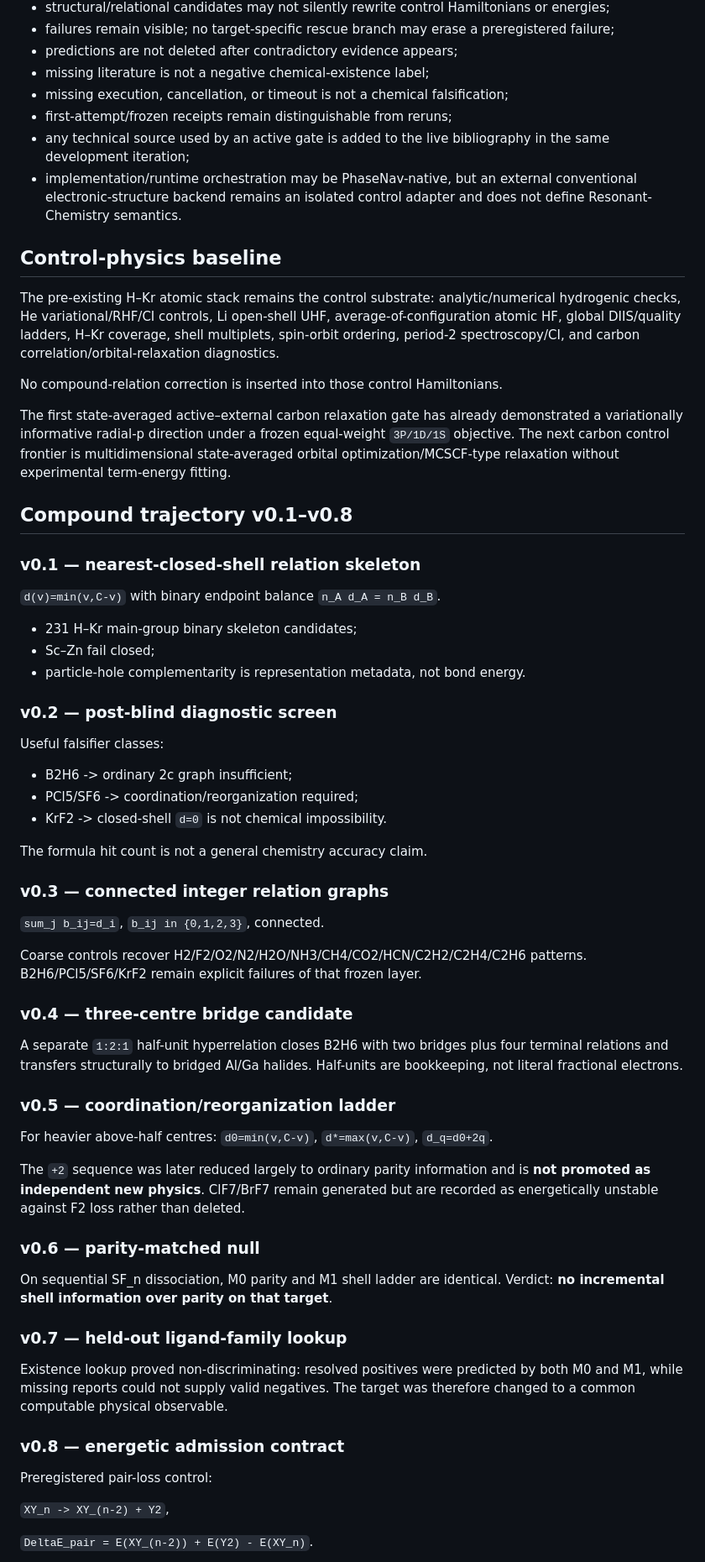
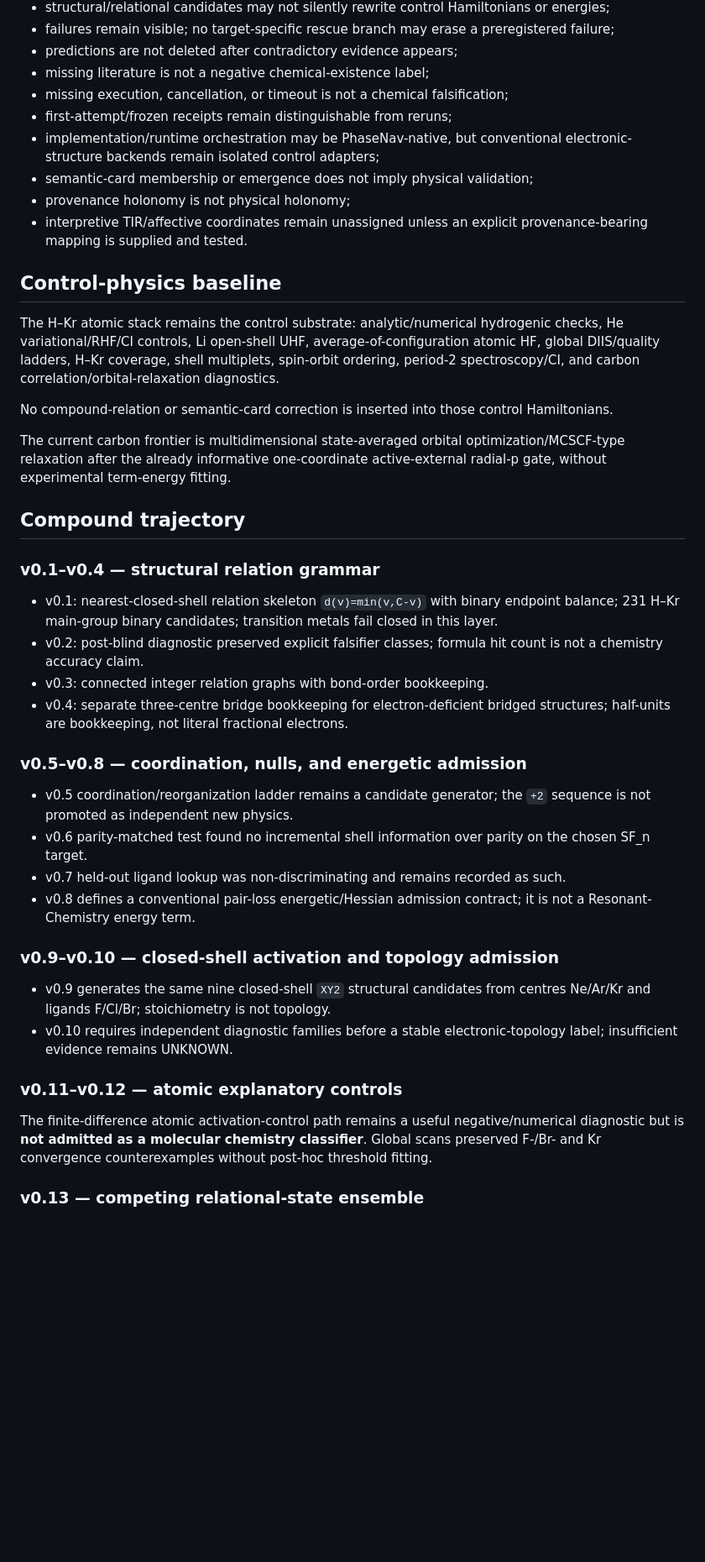
Before and after one commit to AdrianLipa90/Resonant-Chemistry, a Markdown page: STATUS.md, the part around one of its changes. Shown at 84% size. GitHub-like rendering; blank space fills up the shorter version.

```diff
--- a/STATUS.md
+++ b/STATUS.md
@@ -20,66 +18,43 @@ This status describes the state that has already been merged to `main` through m
 - missing literature is not a negative chemical-existence label;
 - missing execution, cancellation, or timeout is not a chemical falsification;
 - first-attempt/frozen receipts remain distinguishable from reruns;
-- any technical source used by an active gate is added to the live bibliography in the same development iteration;
-- implementation/runtime orchestration may be PhaseNav-native, but an external conventional electronic-structure backend remains an isolated control adapter and does not define Resonant-Chemistry semantics.
+- implementation/runtime orchestration may be PhaseNav-native, but conventional electronic-structure backends remain isolated control adapters;
+- semantic-card membership or emergence does not imply physical validation;
+- provenance holonomy is not physical holonomy;
+- interpretive TIR/affective coordinates remain unassigned unless an explicit provenance-bearing mapping is supplied and tested.
 
 ## Control-physics baseline
 
-The pre-existing H–Kr atomic stack remains the control substrate: analytic/numerical hydrogenic checks, He variational/RHF/CI controls, Li open-shell UHF, average-of-configuration atomic HF, global DIIS/quality ladders, H–Kr coverage, shell multiplets, spin-orbit ordering, period-2 spectroscopy/CI, and carbon correlation/orbital-relaxation diagnostics.
+The H–Kr atomic stack remains the control substrate: analytic/numerical hydrogenic checks, He variational/RHF/CI controls, Li open-shell UHF, average-of-configuration atomic HF, global DIIS/quality ladders, H–Kr coverage, shell multiplets, spin-orbit ordering, period-2 spectroscopy/CI, and carbon correlation/orbital-relaxation diagnostics.
 
-No compound-relation correction is inserted into those control Hamiltonians.
+No compound-relation or semantic-card correction is inserted into those control Hamiltonians.
 
-The first state-averaged active–external carbon relaxation gate has already demonstrated a variationally informative radial-p direction under a frozen equal-weight `3P/1D/1S` objective. The next carbon control frontier is multidimensional state-averaged orbital optimization/MCSCF-type relaxation without experimental term-energy fitting.
+The current carbon frontier is multidimensional state-averaged orbital optimization/MCSCF-type relaxation after the already informative one-coordinate active-external radial-p gate, without experimental term-energy fitting.
 
-## Compound trajectory v0.1–v0.8
+## Compound trajectory
 
-### v0.1 — nearest-closed-shell relation skeleton
+### v0.1–v0.4 — structural relation grammar
 
-`d(v)=min(v,C-v)` with binary endpoint balance `n_A d_A = n_B d_B`.
+- v0.1: nearest-closed-shell relation skeleton `d(v)=min(v,C-v)` with binary endpoint balance; 231 H–Kr main-group binary candidates; transition metals fail closed in this layer.
+- v0.2: post-blind diagnostic preserved explicit falsifier classes; formula hit count is not a chemistry accuracy claim.
+- v0.3: connected integer relation graphs with bond-order bookkeeping.
+- v0.4: separate three-centre bridge bookkeeping for electron-deficient bridged structures; half-units are bookkeeping, not literal fractional electrons.
 
-- 231 H–Kr main-group binary skeleton candidates;
-- Sc–Zn fail closed;
-- particle-hole complementarity is representation metadata, not bond energy.
+### v0.5–v0.8 — coordination, nulls, and energetic admission
 
-### v0.2 — post-blind diagnostic screen
+- v0.5 coordination/reorganization ladder remains a candidate generator; the `+2` sequence is not promoted as independent new physics.
+- v0.6 parity-matched test found no incremental shell information over parity on the chosen SF_n target.
+- v0.7 held-out ligand lookup was non-discriminating and remains recorded as such.
+- v0.8 defines a conventional pair-loss energetic/Hessian admission contract; it is not a Resonant-Chemistry energy term.
 
-Useful falsifier classes:
+### v0.9–v0.10 — closed-shell activation and topology admission
 
-- B2H6 -> ordinary 2c graph insufficient;
-- PCl5/SF6 -> coordination/reorganization required;
-- KrF2 -> closed-shell `d=0` is not chemical impossibility.
+- v0.9 generates the same nine closed-shell `XY2` structural candidates from centres Ne/Ar/Kr and ligands F/Cl/Br; stoichiometry is not topology.
+- v0.10 requires independent diagnostic families before a stable electronic-topology label; insufficient evidence remains UNKNOWN.
 
-The formula hit count is not a general chemistry accuracy claim.
+### v0.11–v0.12 — atomic explanatory controls
 
-### v0.3 — connected integer relation graphs
+The finite-difference atomic activation-control path remains a useful negative/numerical diagnostic but is **not admitted as a molecular chemistry classifier**. Global scans preserved F-/Br- and Kr convergence counterexamples without post-hoc threshold fitting.
 
-`sum_j b_ij=d_i`, `b_ij in {0,1,2,3}`, connected.
+### v0.13 — competing relational-state ensemble
 
-Coarse controls recover H2/F2/O2/N2/H2O/NH3/CH4/CO2/HCN/C2H2/C2H4/C2H6 patterns. B2H6/PCl5/SF6/KrF2 remain explicit failures of that frozen layer.
-
-### v0.4 — three-centre bridge candidate
-
-A separate `1:2:1` half-unit hyperrelation closes B2H6 with two bridges plus four terminal relations and transfers structurally to bridged Al/Ga halides. Half-units are bookkeeping, not literal fractional electrons.
-
-### v0.5 — coordination/reorganization ladder
-
-For heavier above-half centres: `d0=min(v,C-v)`, `d*=max(v,C-v)`, `d_q=d0+2q`.
-
-The `+2` sequence was later reduced largely to ordinary parity information and is **not promoted as independent new physics**. ClF7/BrF7 remain generated but are recorded as energetically unstable against F2 loss rather than deleted.
-
-### v0.6 — parity-matched null
-
-On sequential SF_n dissociation, M0 parity and M1 shell ladder are identical. Verdict: **no incremental shell information over parity on that target**.
-
-### v0.7 — held-out ligand-family lookup
-
-Existence lookup proved non-discriminating: resolved positives were predicted by both M0 and M1, while missing reports could not supply valid negatives. The target was therefore changed to a common computable physical observable.
-
-### v0.8 — energetic admission contract
-
-Preregistered pair-loss control:
-
-`XY_n -> XY_(n-2) + Y2`,
-
-`DeltaE_pair = E(XY_(n-2)) + E(Y2) - E(XY_n)`.
-
```
Also changed, not shown: other parts of STATUS.md (+80 -123 lines).
